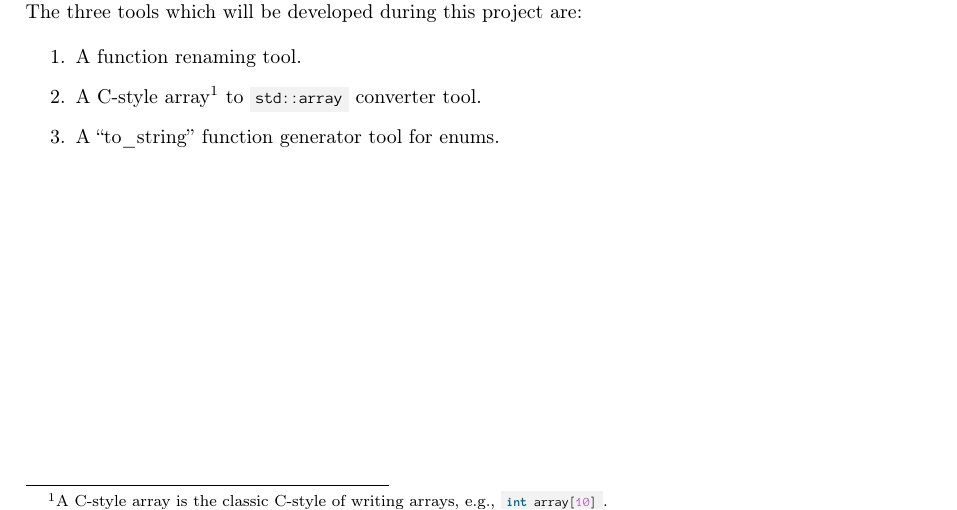
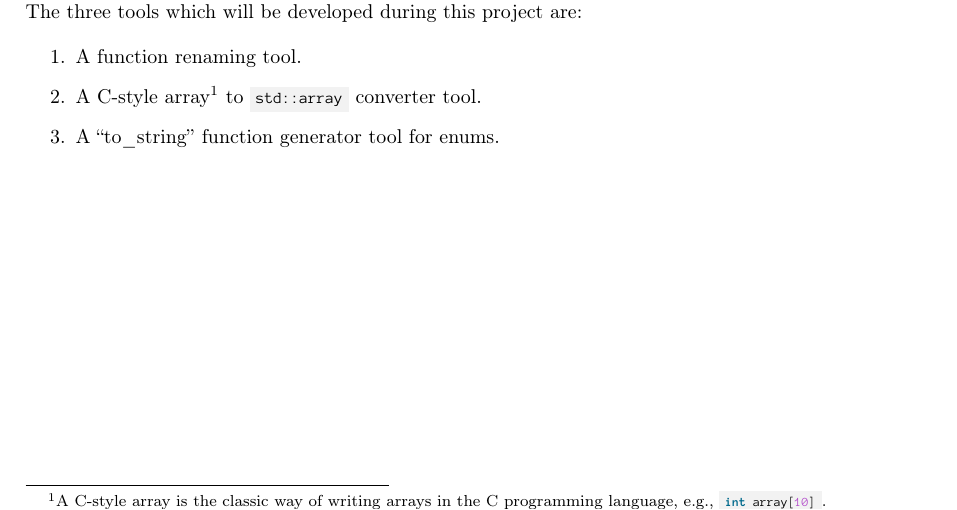
Before and after one commit to mortenhaahr/RD, a LaTeX thesis (report/main.tex, which reads report/020introduction/01introduction.tex): part of page 5 of 50, cut so that both start at the same text. Compiled offline with pdfLaTeX.

Commit message:
Better footnote in the introduction

```diff
--- a/report/020introduction/01introduction.tex
+++ b/report/020introduction/01introduction.tex
@@ -29,6 +29,6 @@ The three tools which will be developed during this project are:
 \vspace*{-0.75em}
 \begin{enumerate}
     \item A function renaming tool.
-    \item A C-style array\footnote{A C-style array is the classic C-style of writing arrays, e.g., \cppinline{int array[10]}.} to \cppinline{std::array} converter tool.
+    \item A C-style array\footnote{A C-style array is the classic way of writing arrays in the C programming language, e.g., \cppinline{int array[10]}.} to \cppinline{std::array} converter tool.
     \item A ``to\_string'' function generator tool for enums.
 \end{enumerate}
```
